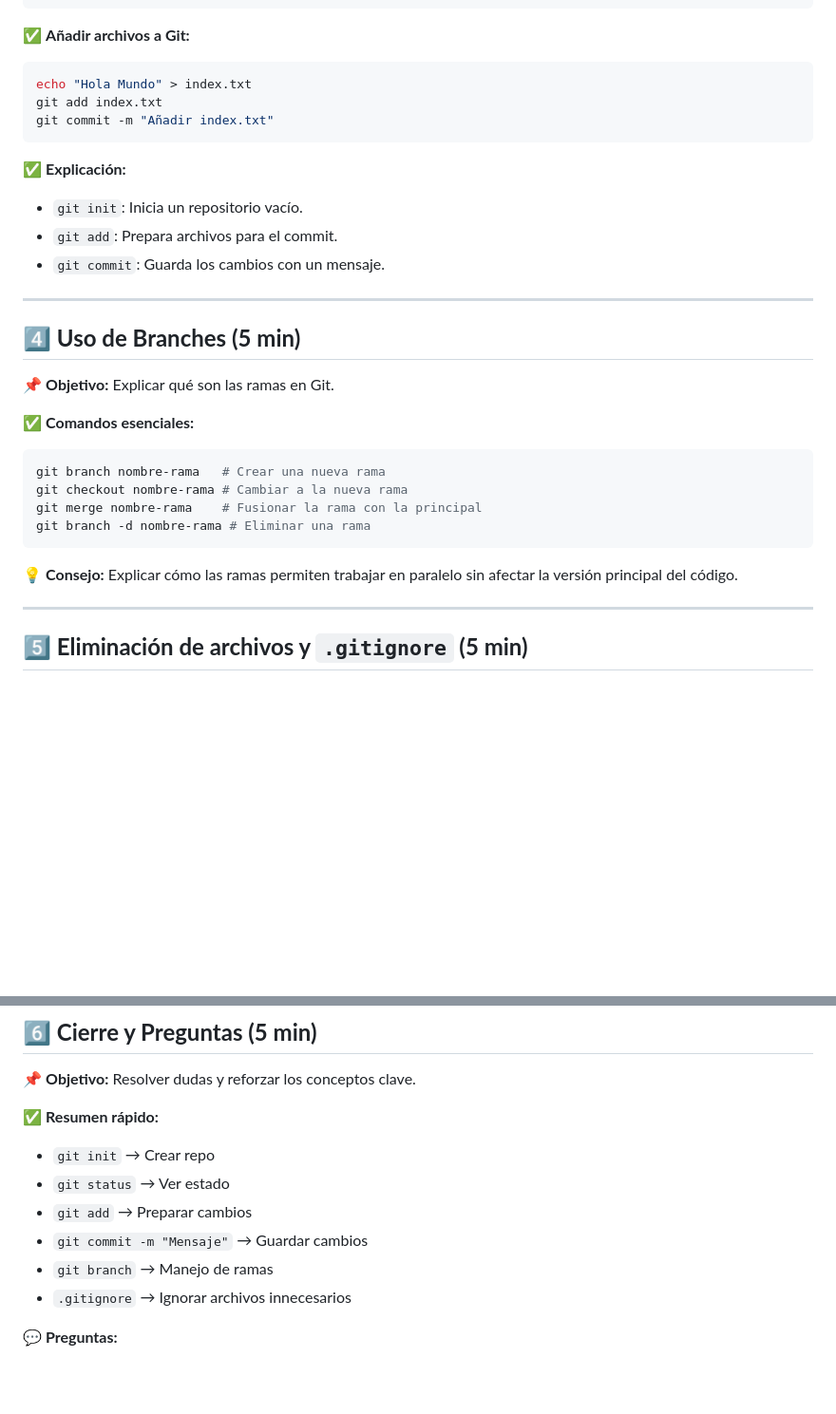
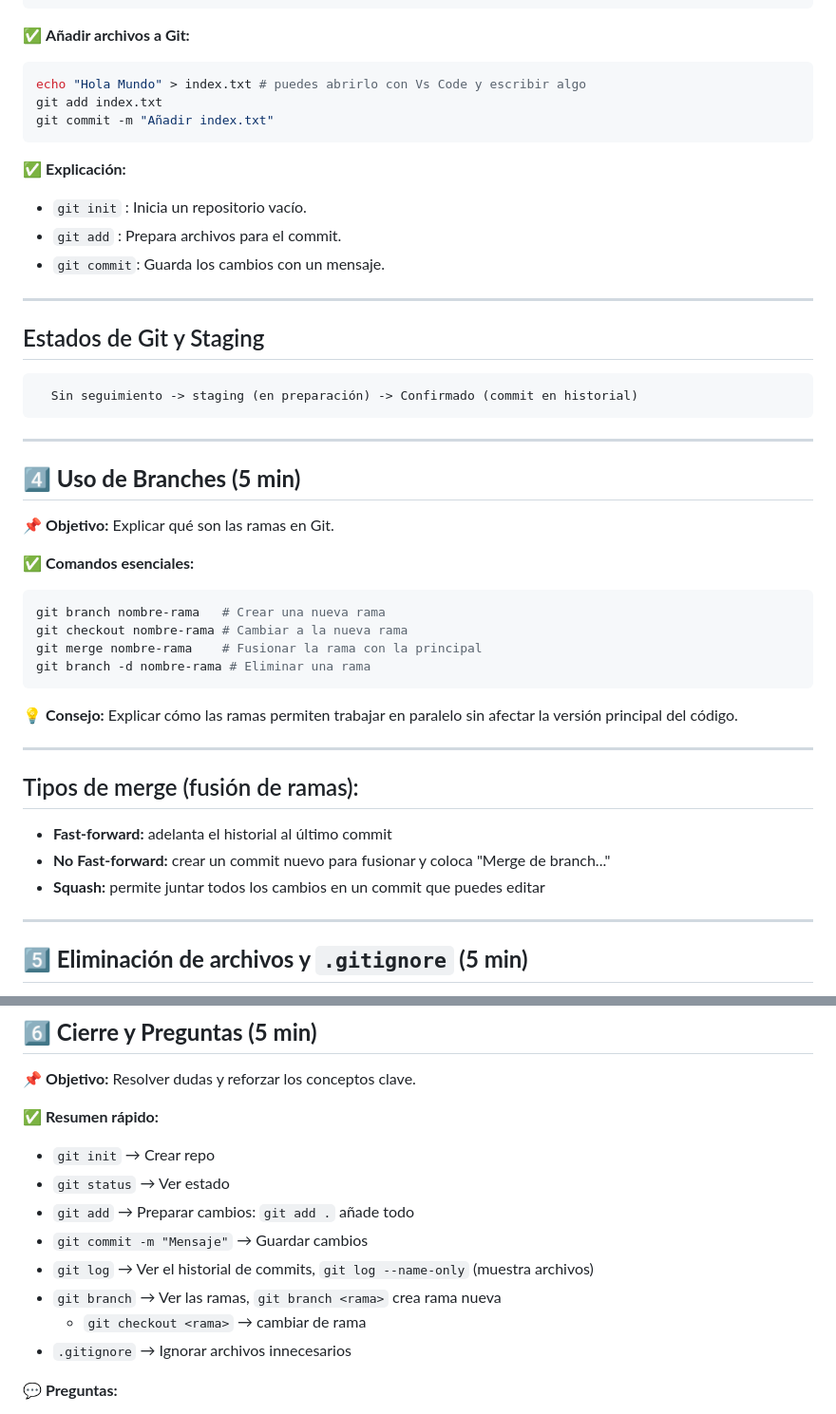
Before and after one commit to cesarlpb/IFCD65, a Markdown page: repasos/git.md, 2 parts joined by grey strips. Shown: that part at 95% size. Rendered like a GitHub page; blank space fills up the shorter version.

Commit message:
añado apuntes en guión de repaso de Git

````diff
--- a/repasos/git.md
+++ b/repasos/git.md
@@ -46,15 +47,21 @@ git status
 ```
 ✅ **Añadir archivos a Git:**
 ```bash
-echo "Hola Mundo" > index.txt
+echo "Hola Mundo" > index.txt # puedes abrirlo con Vs Code y escribir algo
 git add index.txt
 git commit -m "Añadir index.txt"
 ```
 ✅ **Explicación:**
-- `git init`: Inicia un repositorio vacío.
-- `git add`: Prepara archivos para el commit.
+- `git init`  : Inicia un repositorio vacío.
+- `git add`   : Prepara archivos para el commit.
 - `git commit`: Guarda los cambios con un mensaje.
 
+---
+## Estados de Git y Staging
+
+```bash
+  Sin seguimiento -> staging (en preparación) -> Confirmado (commit en historial)
+```
 ---
 
 ## **4️⃣ Uso de Branches (5 min)**
@@ -68,6 +75,14 @@ git merge nombre-rama    # Fusionar la rama con la principal
 git branch -d nombre-rama # Eliminar una rama
 ```
 💡 **Consejo:** Explicar cómo las ramas permiten trabajar en paralelo sin afectar la versión principal del código.
+
+---
+
+## Tipos de merge (fusión de ramas):
+
+- **Fast-forward:** adelanta el historial al último commit
+- **No Fast-forward:** crear un commit nuevo para fusionar y coloca "Merge de branch..."
+- **Squash:** permite juntar todos los cambios en un commit que puedes editar
 
 ---
 
@@ -94,12 +109,14 @@ __pycache__/
 📌 **Objetivo:** Resolver dudas y reforzar los conceptos clave.
 
 ✅ **Resumen rápido:**
-- `git init` → Crear repo
-- `git status` → Ver estado
-- `git add` → Preparar cambios
+- `git init`    → Crear repo
+- `git status`  → Ver estado
+- `git add`     → Preparar cambios: `git add .` añade todo
 - `git commit -m "Mensaje"` → Guardar cambios
-- `git branch` → Manejo de ramas
-- `.gitignore` → Ignorar archivos innecesarios
+- `git log`     → Ver el historial de commits, `git log --name-only` (muestra archivos)
+- `git branch`  → Ver las ramas, `git branch <rama>` crea rama nueva
+  - `git checkout <rama>` → cambiar de rama
+- `.gitignore`  → Ignorar archivos innecesarios
 
 **💬 Preguntas:**
 - ¿Dudas sobre la configuración o comandos básicos?
````
Also changed, not shown: other parts of repasos/git.md (+1 -0 lines).
